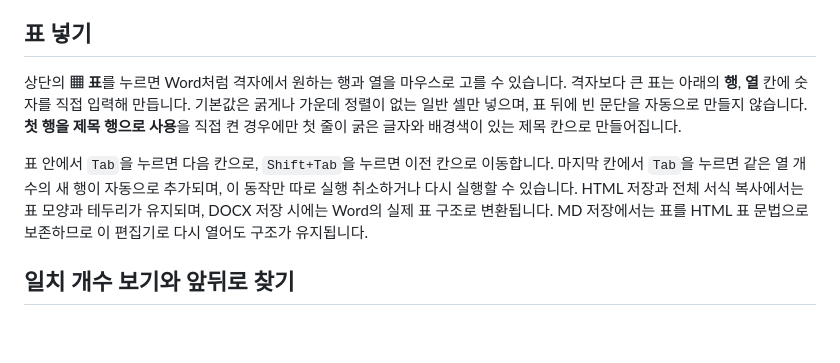
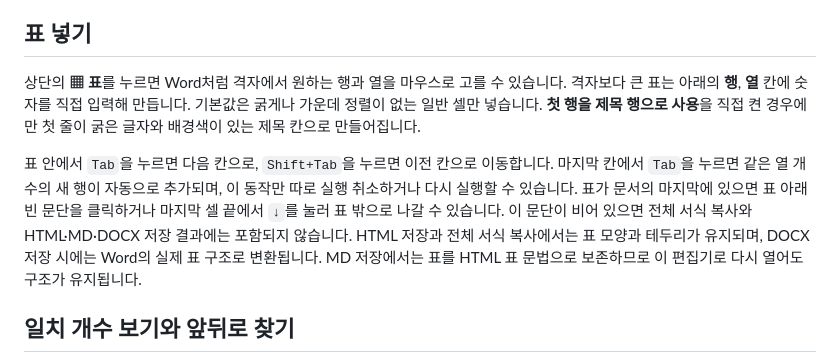
Before and after one commit to CuriousN006/basic-text-editor, a Markdown page: 사용법.md, the part around the change. GitHub-like rendering; blank space fills up the shorter version.

Commit message:
docs: explain how to leave a trailing table

```diff
--- a/사용법.md
+++ b/사용법.md
@@ -63,9 +63,9 @@ HTML을 붙여넣을 때 연속된 공백은 한 칸으로 줄어듭니다. 웹
 
 ## 표 넣기
 
-상단의 **▦ 표**를 누르면 Word처럼 격자에서 원하는 행과 열을 마우스로 고를 수 있습니다. 격자보다 큰 표는 아래의 **행**, **열** 칸에 숫자를 직접 입력해 만듭니다. 기본값은 굵게나 가운데 정렬이 없는 일반 셀만 넣으며, 표 뒤에 빈 문단을 자동으로 만들지 않습니다. **첫 행을 제목 행으로 사용**을 직접 켠 경우에만 첫 줄이 굵은 글자와 배경색이 있는 제목 칸으로 만들어집니다.
+상단의 **▦ 표**를 누르면 Word처럼 격자에서 원하는 행과 열을 마우스로 고를 수 있습니다. 격자보다 큰 표는 아래의 **행**, **열** 칸에 숫자를 직접 입력해 만듭니다. 기본값은 굵게나 가운데 정렬이 없는 일반 셀만 넣습니다. **첫 행을 제목 행으로 사용**을 직접 켠 경우에만 첫 줄이 굵은 글자와 배경색이 있는 제목 칸으로 만들어집니다.
 
-표 안에서 `Tab`을 누르면 다음 칸으로, `Shift+Tab`을 누르면 이전 칸으로 이동합니다. 마지막 칸에서 `Tab`을 누르면 같은 열 개수의 새 행이 자동으로 추가되며, 이 동작만 따로 실행 취소하거나 다시 실행할 수 있습니다. HTML 저장과 전체 서식 복사에서는 표 모양과 테두리가 유지되며, DOCX 저장 시에는 Word의 실제 표 구조로 변환됩니다. MD 저장에서는 표를 HTML 표 문법으로 보존하므로 이 편집기로 다시 열어도 구조가 유지됩니다.
+표 안에서 `Tab`을 누르면 다음 칸으로, `Shift+Tab`을 누르면 이전 칸으로 이동합니다. 마지막 칸에서 `Tab`을 누르면 같은 열 개수의 새 행이 자동으로 추가되며, 이 동작만 따로 실행 취소하거나 다시 실행할 수 있습니다. 표가 문서의 마지막에 있으면 표 아래 빈 문단을 클릭하거나 마지막 셀 끝에서 `↓`를 눌러 표 밖으로 나갈 수 있습니다. 이 문단이 비어 있으면 전체 서식 복사와 HTML·MD·DOCX 저장 결과에는 포함되지 않습니다. HTML 저장과 전체 서식 복사에서는 표 모양과 테두리가 유지되며, DOCX 저장 시에는 Word의 실제 표 구조로 변환됩니다. MD 저장에서는 표를 HTML 표 문법으로 보존하므로 이 편집기로 다시 열어도 구조가 유지됩니다.
 
 ## 일치 개수 보기와 앞뒤로 찾기
 
```
